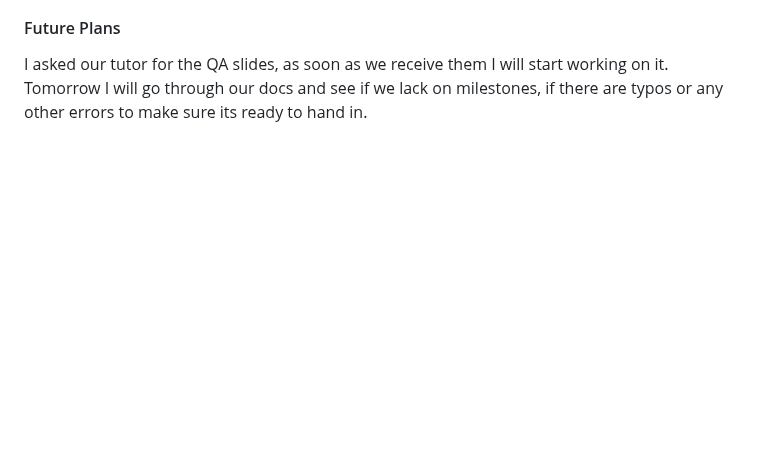
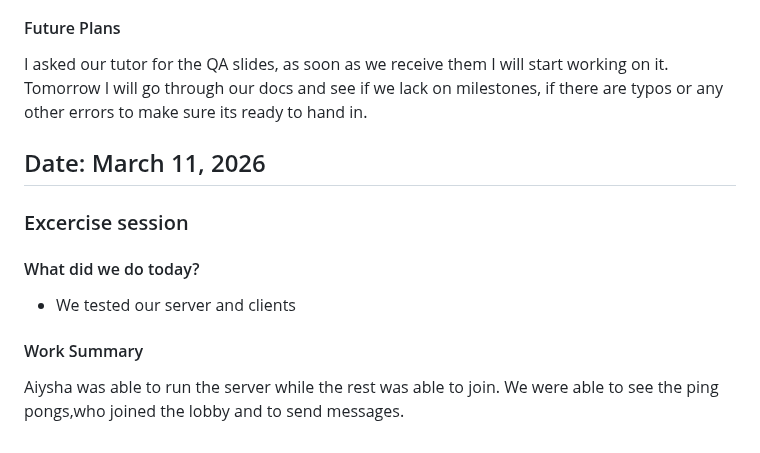
Before and after one commit to ayanomaliy/not-frantic, a Markdown page: docs/Diary.md, the part around the change. GitHub-like rendering; blank space fills up the shorter version.

Commit message:
diary updated

```diff
--- a/docs/Diary.md
+++ b/docs/Diary.md
@@ -160,3 +160,14 @@ Overall, the revised rules make the game easier to understand while keeping its
 
 I asked our tutor for the QA slides, as soon as we receive them I will start working on it.
 Tomorrow I will go through our docs and see if we lack on milestones, if there are typos or any other errors to make sure its ready to hand in.
+
+## Date: March 11, 2026
+
+### Excercise session
+
+#### What did we do today?
+
+- We tested our server and clients
+
+#### Work Summary
+Aiysha was able to run the server while the rest was able to join. We were able to see the ping pongs,who joined the lobby and to send messages.
```
